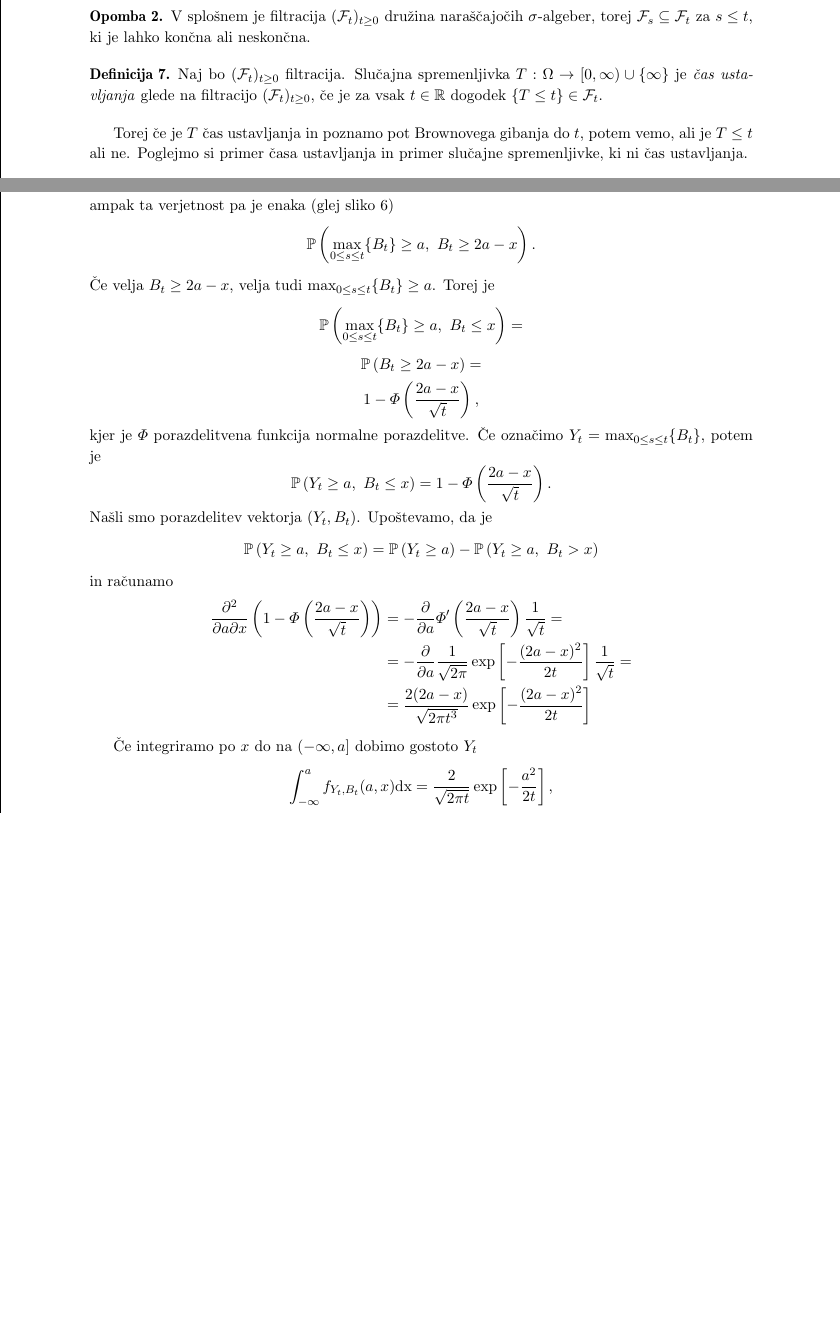
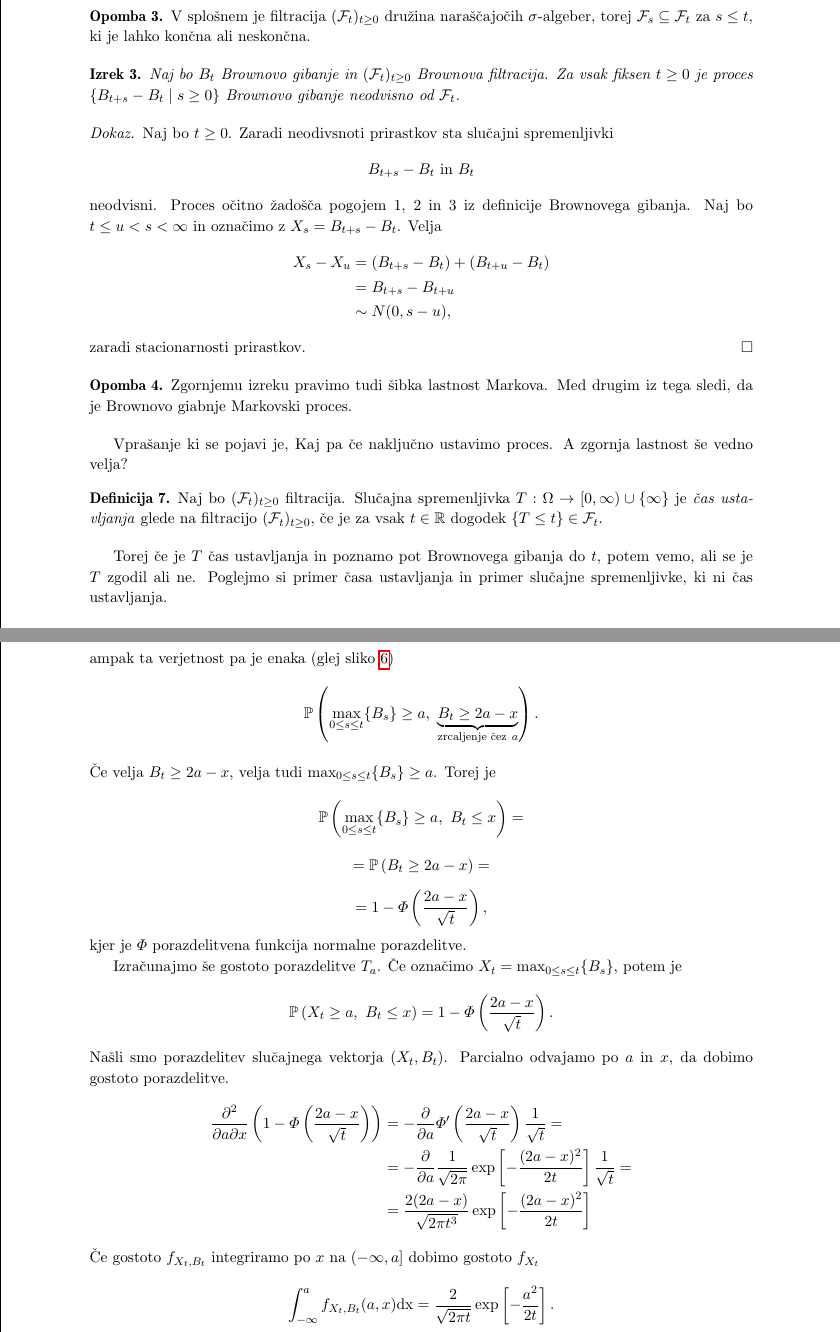
Before and after one commit to anejrozman/Brownian-Motion, a LaTeX document (clanek.tex): two parts of pages 4 and 8 of 9 before the commit and two parts of pages 4 and 9 of 10 after it, joined at a grey line, cut so that both start at the same text, the shorter picture padded with empty space. The pictures show the PDF file clanek.pdf that the author committed with the source.

Commit message:
finished

```diff
--- a/clanek.tex
+++ b/clanek.tex
@@ -261,6 +268,32 @@ Poglejmo si nekaj osnovnih lastnosti Brownovega gibanja, ki nam bodo prišle pra
 \begin{opomba}
     V splo"snem je filtracija $(\mathcal{F}_t)_{t\geq0}$ dru"zina nara"s"cajo"cih $\sigma$-algeber, torej $\mathcal{F}_s \subseteq \mathcal{F}_t$ za $s \leq t$, ki je lahko kon"cna ali neskon"cna.
 \end{opomba}
+
+
+\begin{izrek}
+    Naj bo $B_t$ Brownovo gibanje in $(\mathcal{F}_t)_{t\geq 0}$ Brownova filtracija. Za vsak fiksen $t \geq 0$  je proces $\{B_{t+s}-B_t\mid s\geq 0\}$ Brownovo gibanje neodvisno od $\mathcal{F}_t$.
+\end{izrek}
+
+\begin{dokaz}
+    Naj bo $t \geq 0$. Zaradi neodivsnoti prirastkov sta slu"cajni spremenljivki
+    $$
+    B_{t+s}-B_t \ \text{in} \ B_t
+    $$
+    neodvisni. Proces o"citno "zado"s"ca pogojem 1, 2 in 3 iz definicije Brownovega gibanja. Naj bo $t \leq u < s < \infty$ in ozna"cimo z $X_s = B_{t+s}-B_t$. Velja
+    \begin{align*}
+        X_s - X_u &= (B_{t + s} - B_t) + (B_{t + u} - B_t) \\
+                  &= B_{t + s} - B_{t + u} \\
+                  &\sim N(0, s-u),
+    \end{align*}
+    zaradi stacionarnosti prirastkov.
+    $\hfill \square$
+\end{dokaz}
+
+\begin{opomba}
+    Zgornjemu izreku pravimo tudi "sibka lastnost Markova. Med drugim iz tega sledi, da je Brownovo giabnje Markovski proces.
+\end{opomba}
+
+Vpra"sanje ki se pojavi je, Kaj pa "ce naklju"cno ustavimo proces. A zgornja lastnost "se vedno velja?
 
 %\begin{izrek}
 %    Za vsak fiksen $t \geq 0$ je proces $\{B_{t+s}-B_t\mid s\geq 0\}$ Brownovo gibanje neodvisno
@@ -281,9 +314,10 @@ Poglejmo si nekaj osnovnih lastnosti Brownovega gibanja, ki nam bodo prišle pra
 \end{definicija}
 
 Torej če je $T$ čas ustavljanja in poznamo pot Brownovega gibanja do $t$, potem vemo,
-ali je $T\leq t$ ali ne. Poglejmo si primer časa ustavljanja in primer slučajne spremenljivke,
+ali se je $T$  zgodil ali ne. Poglejmo si primer časa ustavljanja in primer slučajne spremenljivke,
 ki ni čas ustavljanja.
 
+\pagebreak
 \begin{primer}
     Naj bo $(B_t)_{t\geq0}$ Brownovo gibanje in $a \in \mathbb{R}$. Potem je
     $$
@@ -450,9 +485,9 @@ krepka lastnost Markova, "ce za vsak "cas ustavljanja $T$, pogojno na dogodek $\
         \end{tikzpicture}
     \end{figure}
 
-    \pagebreak
+
     \noindent
-     Preverili bi lahko, da je $T_r$ res "cas ustavljanja. Ker je $T_r \geq T$ velja $\mathcal{F}_{T} \subseteq \mathcal{F}_{T_r}$. Velja $T_r \downarrow T$ ko $r \rightarrow \infty$. Torej za $G \in \mathcal{F}_T$ velja
+     Preverili bi lahko, da je $T_r$ res "cas ustavljanja. Za $T_r$ tudi velja krepka lastnost Markova. Ker je $T_r \geq T$ velja $\mathcal{F}_{T} \subseteq \mathcal{F}_{T_r}$. Velja $T_r \downarrow T$ ko $r \rightarrow \infty$. Torej za $G \in \mathcal{F}_T$ velja
 
      \begin{align*}
         &\mathbb{E}\left[\prod_{k=1}^nf_k\left(B^*_{s_k} - B^*_{s_{k-1}}\right)\mathbbm{1}_G\right] = \mathbb{E}\left[\prod_{k=1}^nf_k\left(B_{s_k} - B_{s_{k-1}}\right)\right]\mathbb{P}(G) \\
@@ -500,6 +536,3 @@ Izrek ponazorimo s sliko \ref{fig:slika5}. "Ce Brownovo gibanje slu"cajno ustavi
 \subsection{Princip zrcaljenja}
 
 Definiramo "cas ustavljanja $T_a = \inf\{t \geq 0 \mid B_t = a\}$ (glej sliko \ref{fig:slika3}, lahko bi izbrali poljuben "cas ustaljanja za katerega velja $\mathbb{P}(T < \infty) = 1$) in v tej vrednosti glede na premico $y = a$ zrcalimo trajektorijo Brownovega gibanja (glej sliko \ref{fig:slika6}).
-Krepka lastnost Markova nam pove, da je $B^*_t = B_{T_a + t} - B_{T_a}$ Brownovo gibanje neodvisno od $\mathcal{F}_{T_a}$. Vemo tudi, da je $(-B_t)_{t\geq0}$ Brownovo gibanje. Naprej od "casa $T_a$ lahko Brownovo gibanje "'podalj"samo"' s katerimkoli neodvisnim Brownovim gibanjem (neodvisnim od $\mathcal{F}_{T_a}$). Ozna"cimo to tretje Brownovo gibanje z $B'_t$. Naj bo $x<a$ realno "stevilo. Izra"cunati "zelimo
-$$
-    \mathbb{P}\left(\max_{0\leq s\leq t}\{B_t\}\geq a, \ B_t \leq x\right).
@@ -542,13 +578,13 @@ $$
 Ta verjetnost je enaka
 $$
-    \mathbb{P}\left(\max_{0\leq s\leq t}\{B'_t\}\geq a, \ B'_t \leq x\right),
+    \mathbb{P}\left(\max_{0\leq s\leq t}\{B'_s\}\geq a, \ B'_t \leq x\right),
 $$
 ampak ta verjetnost pa je enaka (glej sliko \ref{fig:slika6})
 $$
-    \mathbb{P}\left(\max_{0\leq s\leq t}\{B_t\}\geq a, \ B_t \geq 2a -x\right).
+    \mathbb{P}\left(\max_{0\leq s\leq t}\{B_s\}\geq a, \ \underbrace{B_t \geq 2a -x}_{\text{zrcaljenje "cez} \ a}\right).
 $$
-"Ce velja $B_t \geq 2a - x$, velja tudi $\max_{0\leq s\leq t}\{B_t\}\geq a$. Torej je
+"Ce velja $B_t \geq 2a - x$, velja tudi $\max_{0\leq s\leq t}\{B_s\}\geq a$. Torej je
 $$
-    \mathbb{P}\left(\max_{0\leq s \leq t}\{B_t\} \geq a, \ B_t \leq x\right) =
+    \mathbb{P}\left(\max_{0\leq s \leq t}\{B_s\} \geq a, \ B_t \leq x\right) =
 $$
 $$
@@ -556,23 +592,24 @@ $$
 $$
 $$
-    1 - \varPhi\left(\frac{2a - x}{\sqrt{t}}\right),
+    = 1 - \varPhi\left(\frac{2a - x}{\sqrt{t}}\right),
 $$
-kjer je $\varPhi$ porazdelitvena funkcija normalne porazdelitve. "Ce ozna"cimo $Y_t = \max_{0\leq s\leq t}\{B_t\}$, potem je
+kjer je $\varPhi$ porazdelitvena funkcija normalne porazdelitve.
+
+Izra"cunajmo "se gostoto porazdelitve $T_a$. "Ce ozna"cimo $X_t = \max_{0\leq s\leq t}\{B_s\}$, potem je
 $$
-    \mathbb{P}\left(Y_t \geq a, \ B_t \leq x\right) = 1 - \varPhi\left(\frac{2a - x}{\sqrt{t}}\right).
+    \mathbb{P}\left(X_t \geq a, \ B_t \leq x\right) = 1 - \varPhi\left(\frac{2a - x}{\sqrt{t}}\right).
 $$
-Na"sli smo porazdelitev vektorja $(Y_t, B_t)$. Upo"stevamo, da je
-$$
-    \mathbb{P}\left(Y_t \geq a, \ B_t \leq x\right) = \mathbb{P}\left(Y_t \geq a\right) - \mathbb{P}\left(Y_t \geq a, \ B_t > x\right)
-$$
-in ra"cunamo
+Na"sli smo porazdelitev slu"cajnega vektorja $(X_t, B_t)$. Parcialno odvajamo po $a$ in $x$, da dobimo gostoto porazdelitve. %Upo"stevamo, da je
+%$$
+ %   \mathbb{P}\left(X_t \geq a, \ B_t \leq x\right) = \mathbb{P}\left(X_t \geq a\right) - \mathbb{P}\left(X_t \geq a, \ B_t > x\right)
+%$
+%in ra"cunamo
 \begin{align*}
     \frac{\partial^2}{\partial a \partial x}\left(1 - \varPhi\left(\frac{2a - x}{\sqrt{t}}\right)\right) &= -\frac{\partial}{\partial a}\varPhi'\left(\frac{2a - x}{\sqrt{t}}\right)\frac{1}{\sqrt{t}} =\\
     &= -\frac{\partial}{\partial a}\frac{1}{\sqrt{2\pi}}\exp\left[-\frac{(2a - x)^2}{2t}\right]\frac{1}{\sqrt{t}} =\\
     &= \frac{2(2a - x)}{\sqrt{2\pi t^3}}\exp\left[-\frac{(2a - x)^2}{2t}\right]
 \end{align*}
-
-"Ce integriramo  po $x$ do na $(-\infty, a]$ dobimo gostoto $Y_t$
+"Ce gostoto $f_{X_t, B_t}$ integriramo  po $x$  na $(-\infty, a]$ dobimo gostoto $f_{X_t}$
 $$
-    \int_{-\infty}^a f_{Y_t, B_t}(a, x)\text{dx} = \frac{2}{\sqrt{2\pi t}}\exp\left[-\frac{a^2}{2t}\right],
+    \int_{-\infty}^a f_{X_t, B_t}(a, x)\text{dx} = \frac{2}{\sqrt{2\pi t}}\exp\left[-\frac{a^2}{2t}\right].
 $$
```
Also changed, not shown: clanek.pdf, clanek.tex (56 more changed lines).
